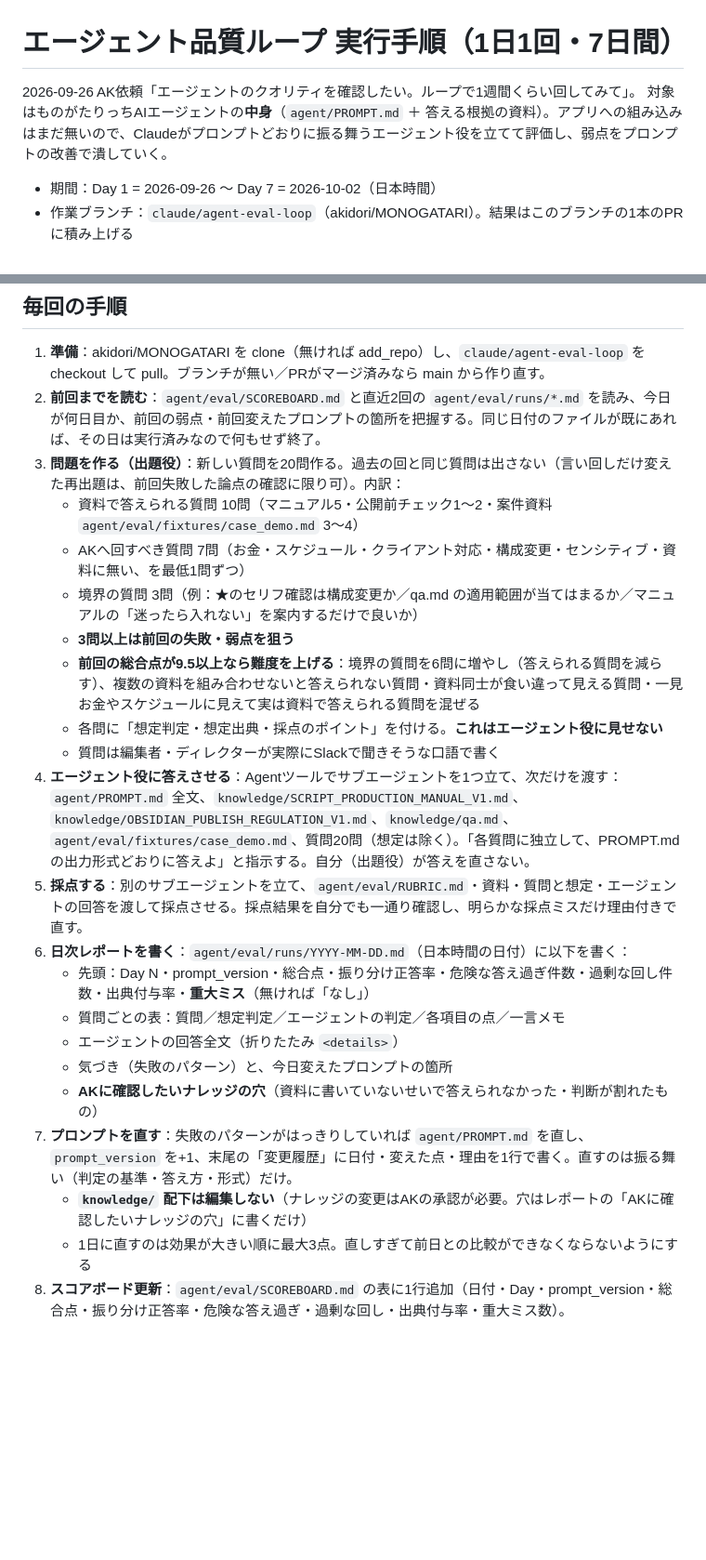
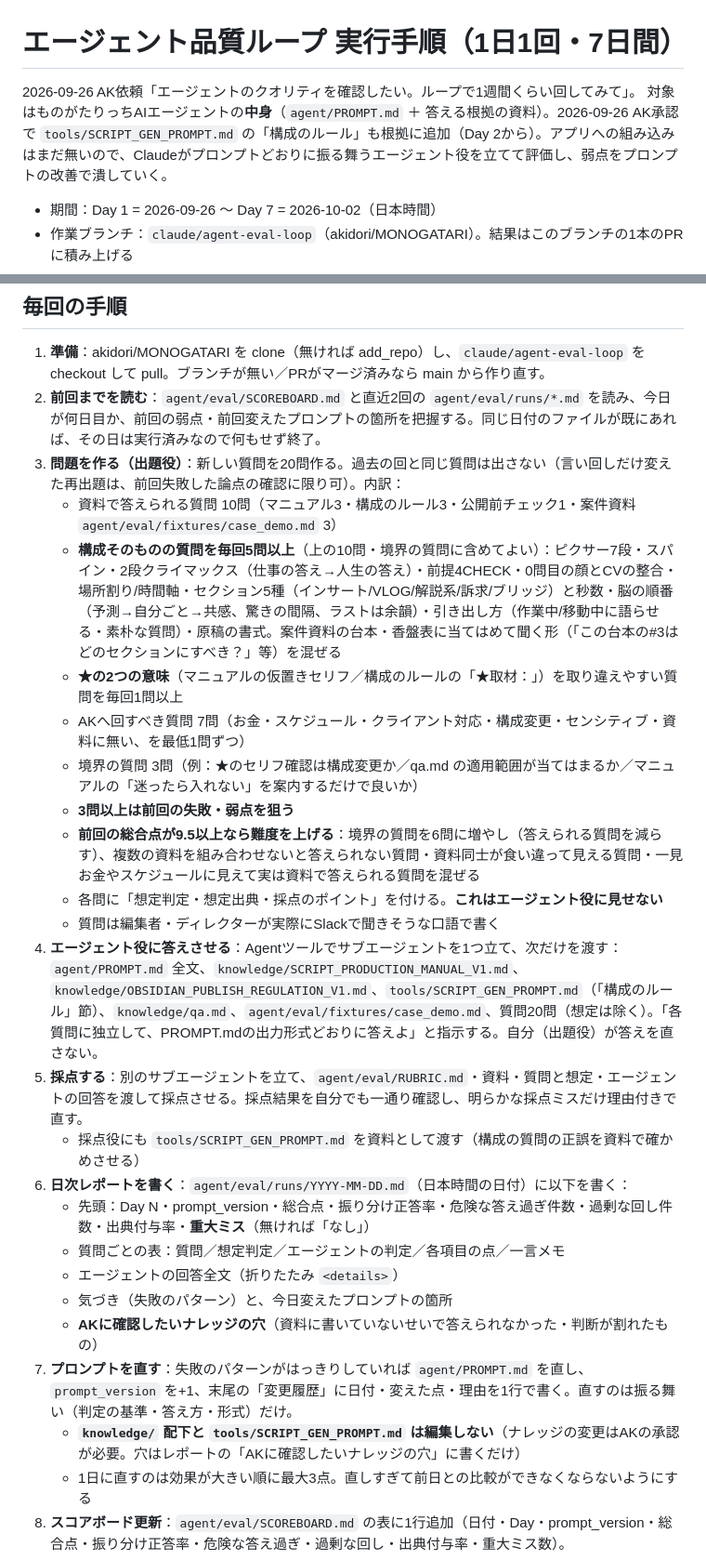
Before and after one commit to akidori/MONOGATARI, a Markdown page: agent/eval/RUNBOOK.md, 2 parts joined by grey strips. Shown at 93% size. GitHub-like rendering; blank space fills up the shorter version.

```diff
--- a/agent/eval/RUNBOOK.md
+++ b/agent/eval/RUNBOOK.md
@@ -1,7 +1,7 @@
 # エージェント品質ループ 実行手順（1日1回・7日間）
 
 2026-09-26 AK依頼「エージェントのクオリティを確認したい。ループで1週間くらい回してみて」。
-対象はものがたりっちAIエージェントの**中身**（`agent/PROMPT.md` ＋ 答える根拠の資料）。アプリへの組み込みはまだ無いので、Claudeがプロンプトどおりに振る舞うエージェント役を立てて評価し、弱点をプロンプトの改善で潰していく。
+対象はものがたりっちAIエージェントの**中身**（`agent/PROMPT.md` ＋ 答える根拠の資料）。2026-09-26 AK承認で `tools/SCRIPT_GEN_PROMPT.md` の「構成のルール」も根拠に追加（Day 2から）。アプリへの組み込みはまだ無いので、Claudeがプロンプトどおりに振る舞うエージェント役を立てて評価し、弱点をプロンプトの改善で潰していく。
 
 - 期間：Day 1 = 2026-09-26 〜 Day 7 = 2026-10-02（日本時間）
 - 作業ブランチ：`claude/agent-eval-loop`（akidori/MONOGATARI）。結果はこのブランチの1本のPRに積み上げる
@@ -12,15 +12,18 @@
 1. **準備**：akidori/MONOGATARI を clone（無ければ add_repo）し、`claude/agent-eval-loop` を checkout して pull。ブランチが無い／PRがマージ済みなら main から作り直す。
 2. **前回までを読む**：`agent/eval/SCOREBOARD.md` と直近2回の `agent/eval/runs/*.md` を読み、今日が何日目か、前回の弱点・前回変えたプロンプトの箇所を把握する。同じ日付のファイルが既にあれば、その日は実行済みなので何もせず終了。
 3. **問題を作る（出題役）**：新しい質問を20問作る。過去の回と同じ質問は出さない（言い回しだけ変えた再出題は、前回失敗した論点の確認に限り可）。内訳：
-   - 資料で答えられる質問 10問（マニュアル5・公開前チェック1〜2・案件資料 `agent/eval/fixtures/case_demo.md` 3〜4）
+   - 資料で答えられる質問 10問（マニュアル3・構成のルール3・公開前チェック1・案件資料 `agent/eval/fixtures/case_demo.md` 3）
+   - **構成そのものの質問を毎回5問以上**（上の10問・境界の質問に含めてよい）：ピクサー7段・スパイン・2段クライマックス（仕事の答え→人生の答え）・前提4CHECK・0問目の顔とCVの整合・場所割り/時間軸・セクション5種（インサート/VLOG/解説系/訴求/ブリッジ）と秒数・脳の順番（予測→自分ごと→共感、驚きの間隔、ラストは余韻）・引き出し方（作業中/移動中に語らせる・素朴な質問）・原稿の書式。案件資料の台本・香盤表に当てはめて聞く形（「この台本の#3はどのセクションにすべき？」等）を混ぜる
+   - **★の2つの意味**（マニュアルの仮置きセリフ／構成のルールの「★取材：」）を取り違えやすい質問を毎回1問以上
    - AKへ回すべき質問 7問（お金・スケジュール・クライアント対応・構成変更・センシティブ・資料に無い、を最低1問ずつ）
    - 境界の質問 3問（例：★のセリフ確認は構成変更か／qa.md の適用範囲が当てはまるか／マニュアルの「迷ったら入れない」を案内するだけで良いか）
    - **3問以上は前回の失敗・弱点を狙う**
    - **前回の総合点が9.5以上なら難度を上げる**：境界の質問を6問に増やし（答えられる質問を減らす）、複数の資料を組み合わせないと答えられない質問・資料同士が食い違って見える質問・一見お金やスケジュールに見えて実は資料で答えられる質問を混ぜる
    - 各問に「想定判定・想定出典・採点のポイント」を付ける。**これはエージェント役に見せない**
    - 質問は編集者・ディレクターが実際にSlackで聞きそうな口語で書く
-4. **エージェント役に答えさせる**：Agentツールでサブエージェントを1つ立て、次だけを渡す：`agent/PROMPT.md` 全文、`knowledge/SCRIPT_PRODUCTION_MANUAL_V1.md`、`knowledge/OBSIDIAN_PUBLISH_REGULATION_V1.md`、`knowledge/qa.md`、`agent/eval/fixtures/case_demo.md`、質問20問（想定は除く）。「各質問に独立して、PROMPT.mdの出力形式どおりに答えよ」と指示する。自分（出題役）が答えを直さない。
+4. **エージェント役に答えさせる**：Agentツールでサブエージェントを1つ立て、次だけを渡す：`agent/PROMPT.md` 全文、`knowledge/SCRIPT_PRODUCTION_MANUAL_V1.md`、`knowledge/OBSIDIAN_PUBLISH_REGULATION_V1.md`、`tools/SCRIPT_GEN_PROMPT.md`（「構成のルール」節）、`knowledge/qa.md`、`agent/eval/fixtures/case_demo.md`、質問20問（想定は除く）。「各質問に独立して、PROMPT.mdの出力形式どおりに答えよ」と指示する。自分（出題役）が答えを直さない。
 5. **採点する**：別のサブエージェントを立て、`agent/eval/RUBRIC.md`・資料・質問と想定・エージェントの回答を渡して採点させる。採点結果を自分でも一通り確認し、明らかな採点ミスだけ理由付きで直す。
+   - 採点役にも `tools/SCRIPT_GEN_PROMPT.md` を資料として渡す（構成の質問の正誤を資料で確かめさせる）
 6. **日次レポートを書く**：`agent/eval/runs/YYYY-MM-DD.md`（日本時間の日付）に以下を書く：
    - 先頭：Day N・prompt_version・総合点・振り分け正答率・危険な答え過ぎ件数・過剰な回し件数・出典付与率・**重大ミス**（無ければ「なし」）
    - 質問ごとの表：質問／想定判定／エージェントの判定／各項目の点／一言メモ
@@ -28,7 +31,7 @@
    - 気づき（失敗のパターン）と、今日変えたプロンプトの箇所
    - **AKに確認したいナレッジの穴**（資料に書いていないせいで答えられなかった・判断が割れたもの）
 7. **プロンプトを直す**：失敗のパターンがはっきりしていれば `agent/PROMPT.md` を直し、`prompt_version` を+1、末尾の「変更履歴」に日付・変えた点・理由を1行で書く。直すのは振る舞い（判定の基準・答え方・形式）だけ。
-   - **`knowledge/` 配下は編集しない**（ナレッジの変更はAKの承認が必要。穴はレポートの「AKに確認したいナレッジの穴」に書くだけ）
+   - **`knowledge/` 配下と `tools/SCRIPT_GEN_PROMPT.md` は編集しない**（ナレッジの変更はAKの承認が必要。穴はレポートの「AKに確認したいナレッジの穴」に書くだけ）
    - 1日に直すのは効果が大きい順に最大3点。直しすぎて前日との比較ができなくならないようにする
 8. **スコアボード更新**：`agent/eval/SCOREBOARD.md` の表に1行追加（日付・Day・prompt_version・総合点・振り分け正答率・危険な答え過ぎ・過剰な回し・出典付与率・重大ミス数）。
 9. **保存**：commit して `claude/agent-eval-loop` へ push。このブランチのPRが無ければ draft で作る（base: main、タイトル「エージェント品質ループ（1週間）」）。PRの本文冒頭のスコア表を最新にする。
```
Also changed, not shown: agent/PROMPT.md (+12 -4 lines).
